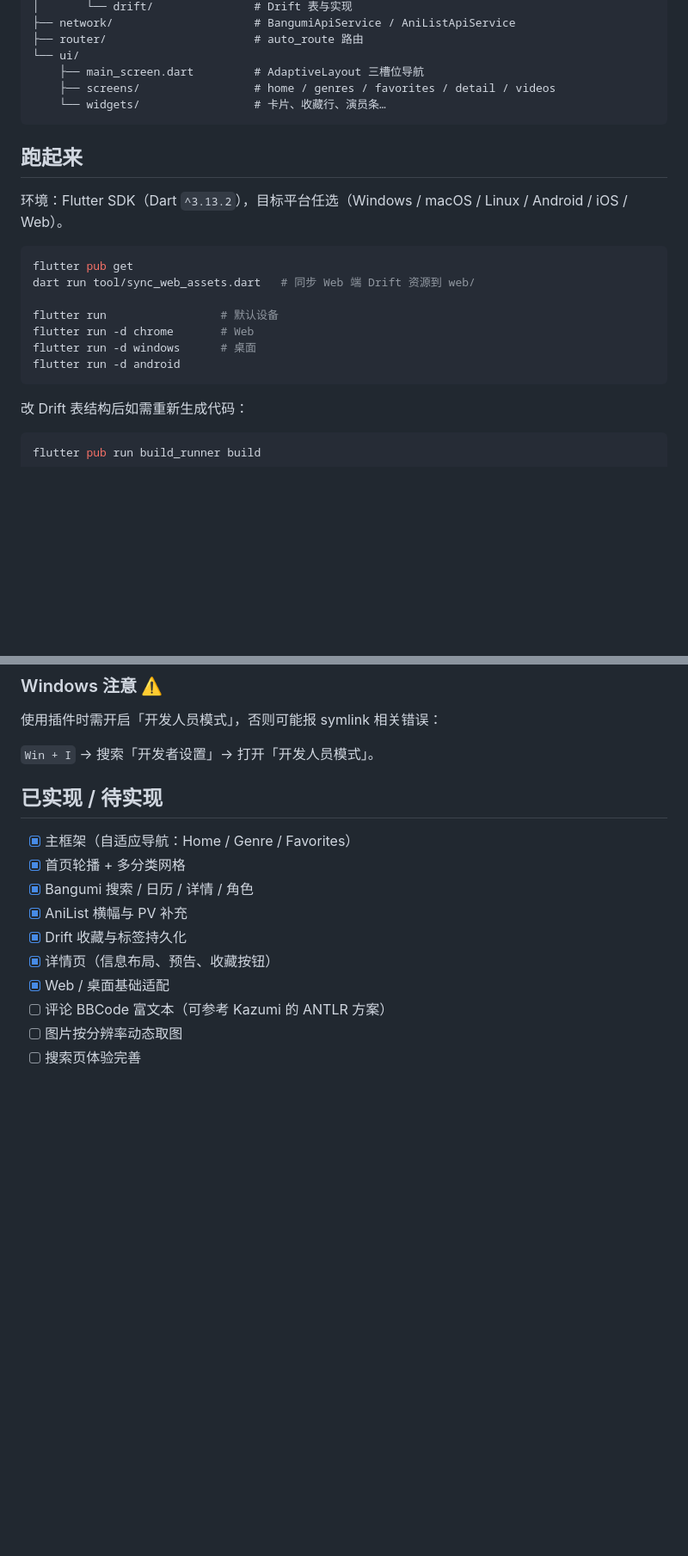
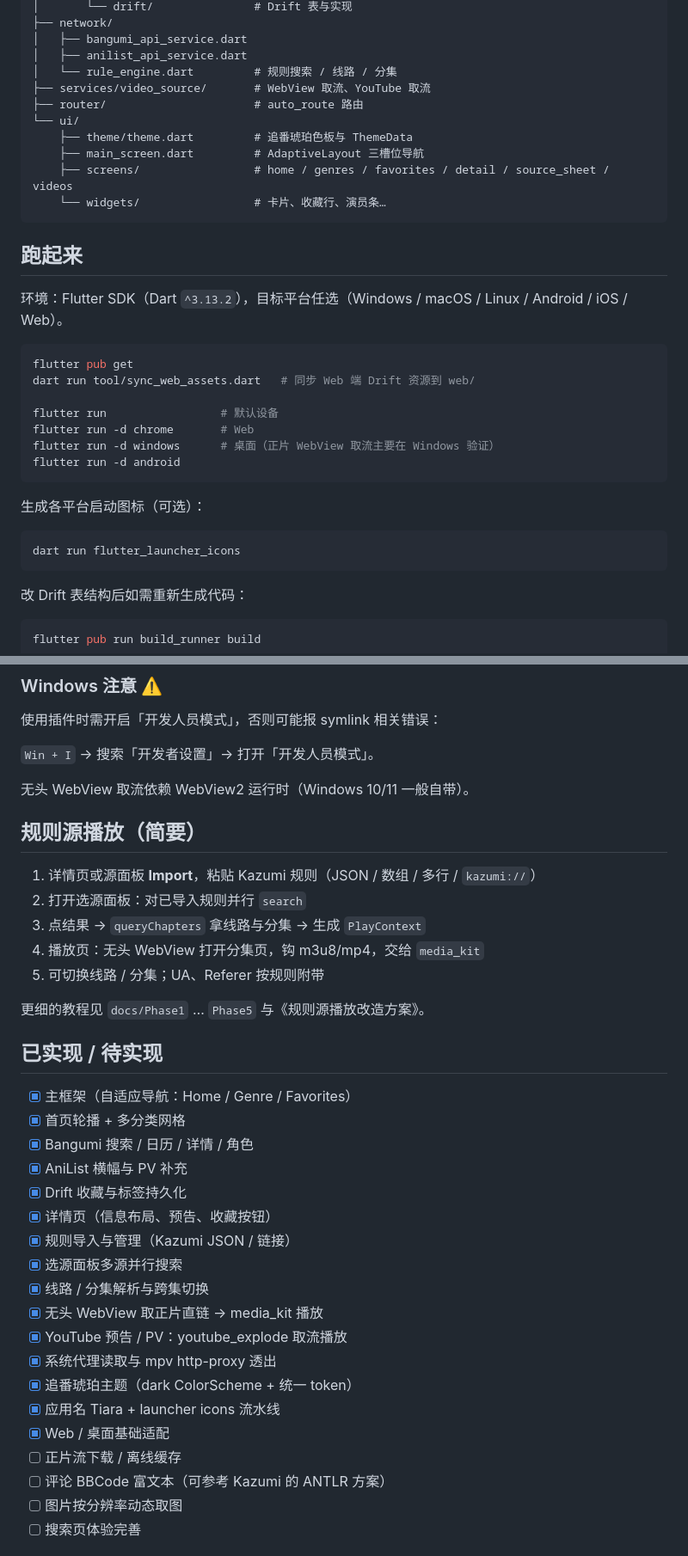
Before and after one commit to Jackzion/movies, a Markdown page: README.md, 2 parts joined by grey strips. Shown at 86% size. GitHub-like rendering; blank space fills up the shorter version.

````diff
--- a/README.md
+++ b/README.md
@@ -43,9 +77,14 @@ lib/
 │       └── drift/               # Drift 表与实现
-├── network/                     # BangumiApiService / AniListApiService
+├── network/
+│   ├── bangumi_api_service.dart
+│   ├── anilist_api_service.dart
+│   └── rule_engine.dart         # 规则搜索 / 线路 / 分集
+├── services/video_source/       # WebView 取流、YouTube 取流
 ├── router/                      # auto_route 路由
 └── ui/
+    ├── theme/theme.dart         # 追番琥珀色板与 ThemeData
     ├── main_screen.dart         # AdaptiveLayout 三槽位导航
-    ├── screens/                 # home / genres / favorites / detail / videos
+    ├── screens/                 # home / genres / favorites / detail / source_sheet / videos
     └── widgets/                 # 卡片、收藏行、演员条…
 ```
 
@@ -59,8 +98,14 @@ dart run tool/sync_web_assets.dart   # 同步 Web 端 Drift 资源到 web/
 
 flutter run                 # 默认设备
 flutter run -d chrome       # Web
-flutter run -d windows      # 桌面
+flutter run -d windows      # 桌面（正片 WebView 取流主要在 Windows 验证）
 flutter run -d android
+```
+
+生成各平台启动图标（可选）：
+
+```bash
+dart run flutter_launcher_icons
 ```
 
 改 Drift 表结构后如需重新生成代码：
@@ -90,6 +135,18 @@ dart run tool/sync_web_assets.dart
 
 `Win + I` → 搜索「开发者设置」→ 打开「开发人员模式」。
 
+无头 WebView 取流依赖 WebView2 运行时（Windows 10/11 一般自带）。
+
+## 规则源播放（简要）
+
+1. 详情页或源面板 **Import**，粘贴 Kazumi 规则（JSON / 数组 / 多行 / `kazumi://`）
+2. 打开选源面板：对已导入规则并行 `search`
+3. 点结果 → `queryChapters` 拿线路与分集 → 生成 `PlayContext`
+4. 播放页：无头 WebView 打开分集页，钩 m3u8/mp4，交给 `media_kit`
+5. 可切换线路 / 分集；UA、Referer 按规则附带
+
+更细的教程见 `docs/Phase1` … `Phase5` 与《规则源播放改造方案》。
+
 ## 已实现 / 待实现
 
 - [x] 主框架（自适应导航：Home / Genre / Favorites）
@@ -98,7 +155,16 @@ dart run tool/sync_web_assets.dart
 - [x] AniList 横幅与 PV 补充
 - [x] Drift 收藏与标签持久化
 - [x] 详情页（信息布局、预告、收藏按钮）
+- [x] 规则导入与管理（Kazumi JSON / 链接）
+- [x] 选源面板多源并行搜索
+- [x] 线路 / 分集解析与跨集切换
+- [x] 无头 WebView 取正片直链 → media_kit 播放
+- [x] YouTube 预告 / PV：youtube_explode 取流播放
+- [x] 系统代理读取与 mpv http-proxy 透出
+- [x] 追番琥珀主题（dark ColorScheme + 统一 token）
+- [x] 应用名 Tiara + launcher icons 流水线
 - [x] Web / 桌面基础适配
+- [ ] 正片流下载 / 离线缓存
 - [ ] 评论 BBCode 富文本（可参考 Kazumi 的 ANTLR 方案）
 - [ ] 图片按分辨率动态取图
 - [ ] 搜索页体验完善
````
Also changed, not shown: other parts of README.md (+50 -16 lines).
